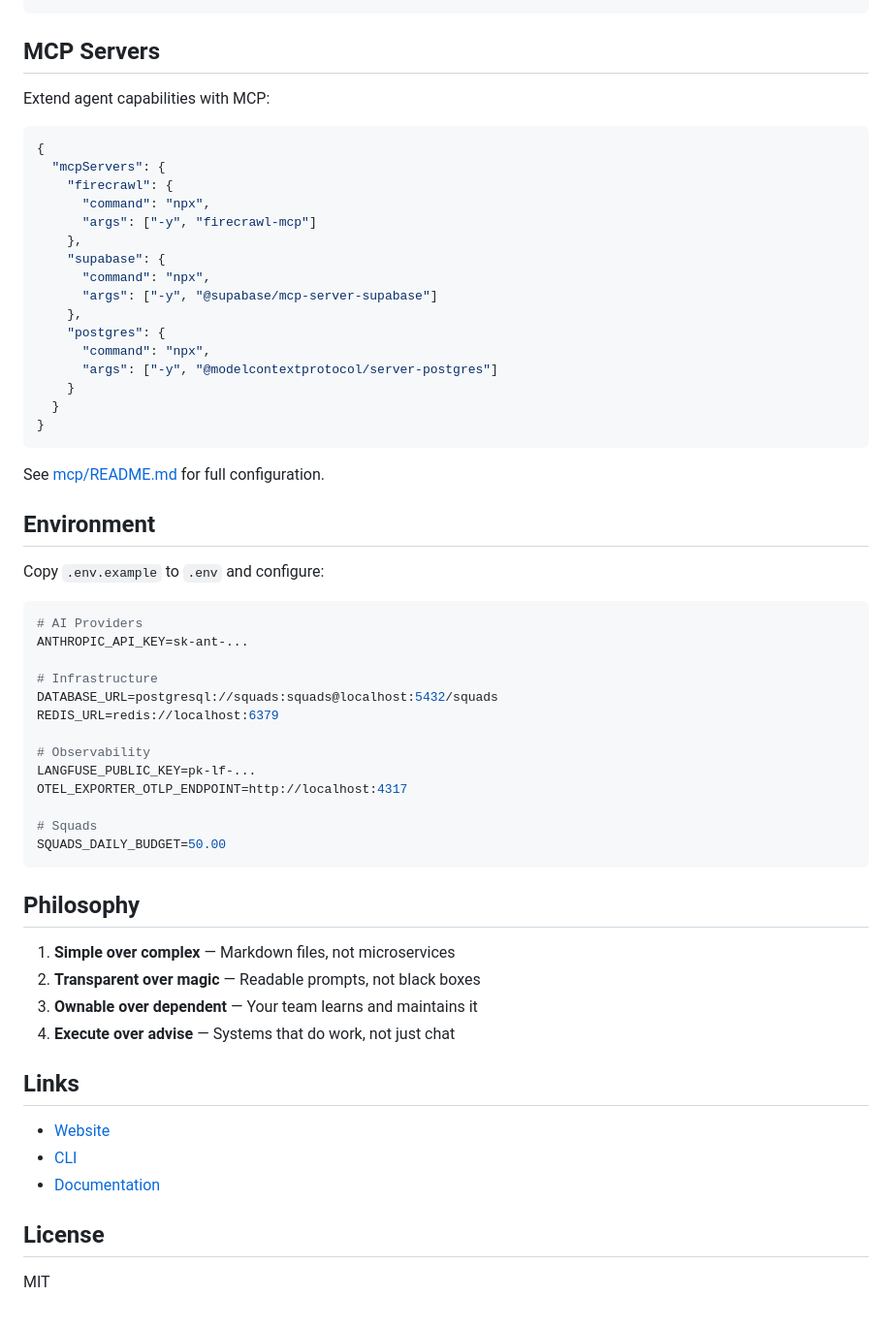
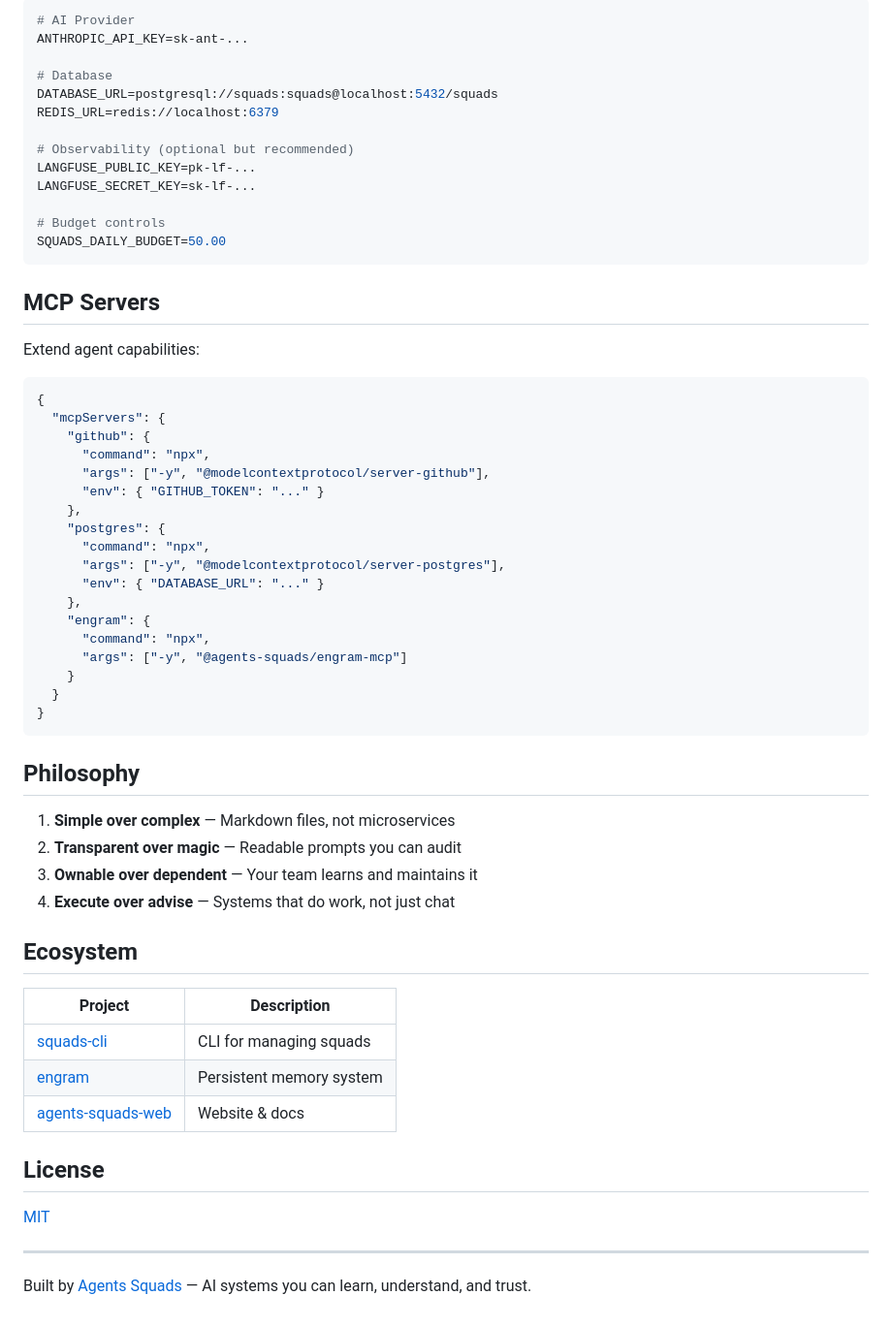
Before and after one commit to agents-squads/agents-squads, a Markdown page: README.md, the part around one of its changes. Shown at 97% size. GitHub-like rendering.

````diff
--- a/README.md
+++ b/README.md
@@ -140,63 +186,63 @@ squads goal complete engineering          # Mark done
+```bash
+# AI Provider
+ANTHROPIC_API_KEY=sk-ant-...
+
+# Database
+DATABASE_URL=postgresql://squads:squads@localhost:5432/squads
+REDIS_URL=redis://localhost:6379
+
+# Observability (optional but recommended)
+LANGFUSE_PUBLIC_KEY=pk-lf-...
+LANGFUSE_SECRET_KEY=sk-lf-...
+
+# Budget controls
+SQUADS_DAILY_BUDGET=50.00
 ```
 
 ## MCP Servers
 
-Extend agent capabilities with MCP:
+Extend agent capabilities:
 
 ```json
 {
   "mcpServers": {
-    "firecrawl": {
+    "github": {
       "command": "npx",
-      "args": ["-y", "firecrawl-mcp"]
-    },
-    "supabase": {
-      "command": "npx",
-      "args": ["-y", "@supabase/mcp-server-supabase"]
+      "args": ["-y", "@modelcontextprotocol/server-github"],
+      "env": { "GITHUB_TOKEN": "..." }
     },
     "postgres": {
       "command": "npx",
-      "args": ["-y", "@modelcontextprotocol/server-postgres"]
+      "args": ["-y", "@modelcontextprotocol/server-postgres"],
+      "env": { "DATABASE_URL": "..." }
+    },
+    "engram": {
+      "command": "npx",
+      "args": ["-y", "@agents-squads/engram-mcp"]
     }
   }
 }
 ```
 
-See [mcp/README.md](mcp/README.md) for full configuration.
-
-## Environment
-
-Copy `.env.example` to `.env` and configure:
-
-```bash
-# AI Providers
-ANTHROPIC_API_KEY=sk-ant-...
-
-# Infrastructure
-DATABASE_URL=postgresql://squads:squads@localhost:5432/squads
-REDIS_URL=redis://localhost:6379
-
-# Observability
-LANGFUSE_PUBLIC_KEY=pk-lf-...
-OTEL_EXPORTER_OTLP_ENDPOINT=http://localhost:4317
-
-# Squads
-SQUADS_DAILY_BUDGET=50.00
-```
-
 ## Philosophy
 
 1. **Simple over complex** — Markdown files, not microservices
-2. **Transparent over magic** — Readable prompts, not black boxes
+2. **Transparent over magic** — Readable prompts you can audit
 3. **Ownable over dependent** — Your team learns and maintains it
 4. **Execute over advise** — Systems that do work, not just chat
 
-## Links
+## Ecosystem
 
-- [Website](https://agents-squads.com)
-- [CLI](https://github.com/agents-squads/squads-cli)
-- [Documentation](https://agents-squads.com/docs)
+| Project | Description |
+|---------|-------------|
+| [squads-cli](https://github.com/agents-squads/squads-cli) | CLI for managing squads |
+| [engram](https://github.com/agents-squads/engram) | Persistent memory system |
+| [agents-squads-web](https://agents-squads.com) | Website & docs |
 
 ## License
 
-MIT
+[MIT](LICENSE)
+
+---
+
+Built by [Agents Squads](https://agents-squads.com) — AI systems you can learn, understand, and trust.
````
Also changed, not shown: other parts of README.md (+91 -45 lines).
